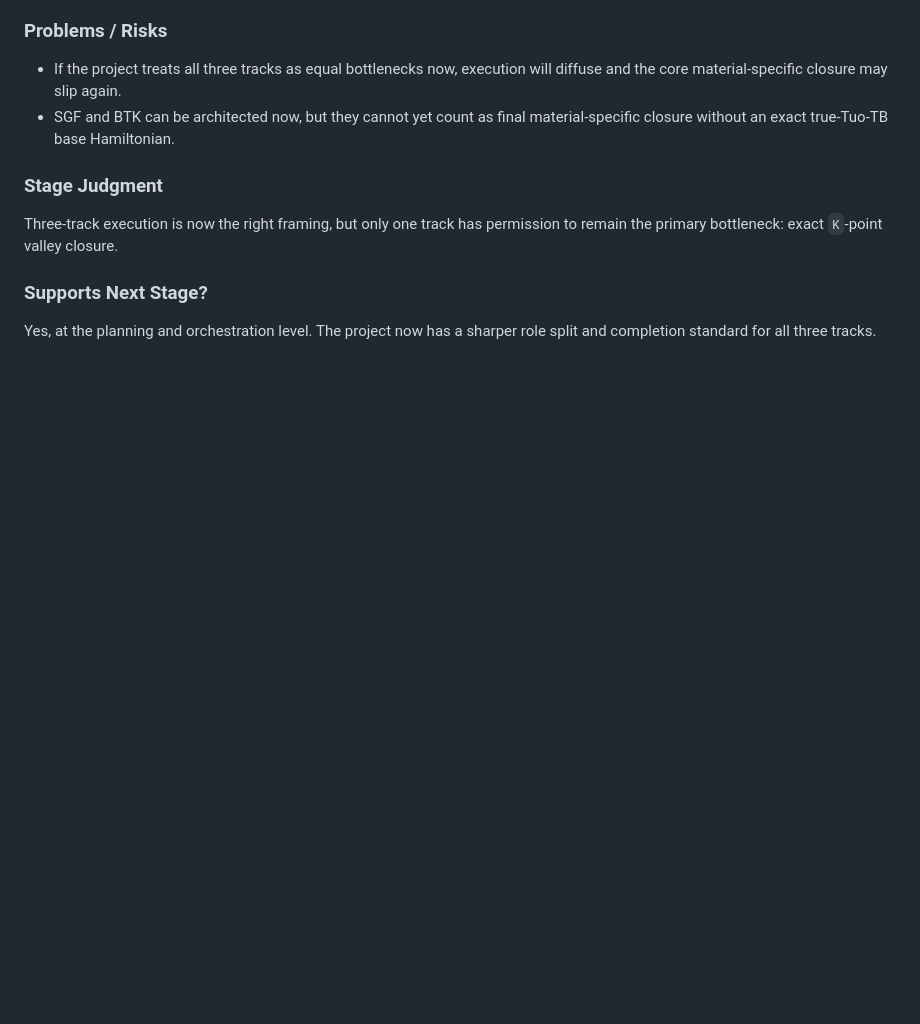
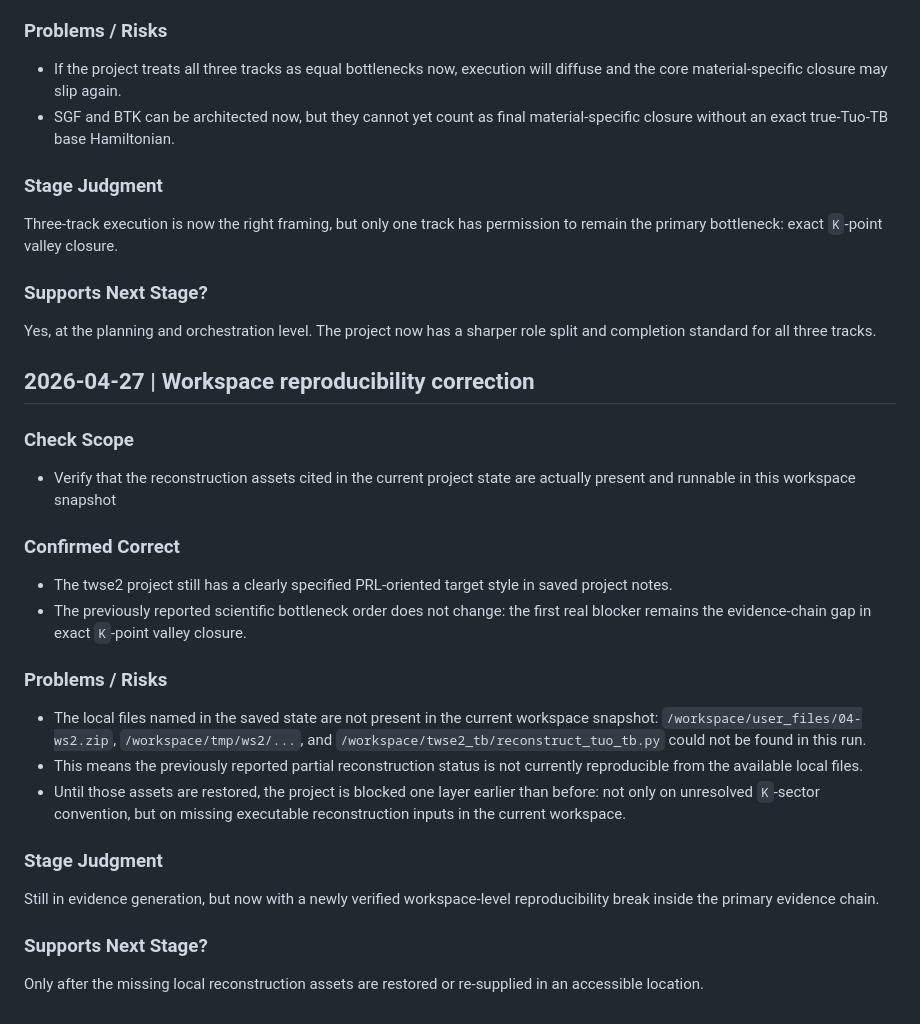
Before and after one commit to shangx108-code/opanai, a Markdown page: twse2-andreev-prl/supervision-log.md, the part around the change. GitHub-like rendering; blank space fills up the shorter version.

Commit message:
Update twse2 workspace blocker state

```diff
--- a/twse2-andreev-prl/supervision-log.md
+++ b/twse2-andreev-prl/supervision-log.md
@@ -84,3 +84,28 @@ Three-track execution is now the right framing, but only one track has permissio
 ### Supports Next Stage?
 
 Yes, at the planning and orchestration level. The project now has a sharper role split and completion standard for all three tracks.
+
+## 2026-04-27 | Workspace reproducibility correction
+
+### Check Scope
+
+- Verify that the reconstruction assets cited in the current project state are actually present and runnable in this workspace snapshot
+
+### Confirmed Correct
+
+- The twse2 project still has a clearly specified PRL-oriented target style in saved project notes.
+- The previously reported scientific bottleneck order does not change: the first real blocker remains the evidence-chain gap in exact `K`-point valley closure.
+
+### Problems / Risks
+
+- The local files named in the saved state are not present in the current workspace snapshot: `/workspace/user_files/04-ws2.zip`, `/workspace/tmp/ws2/...`, and `/workspace/twse2_tb/reconstruct_tuo_tb.py` could not be found in this run.
+- This means the previously reported partial reconstruction status is not currently reproducible from the available local files.
+- Until those assets are restored, the project is blocked one layer earlier than before: not only on unresolved `K`-sector convention, but on missing executable reconstruction inputs in the current workspace.
+
+### Stage Judgment
+
+Still in evidence generation, but now with a newly verified workspace-level reproducibility break inside the primary evidence chain.
+
+### Supports Next Stage?
+
+Only after the missing local reconstruction assets are restored or re-supplied in an accessible location.
```
Also changed, not shown: twse2-andreev-prl/project-state.md (+6 -6 lines).
